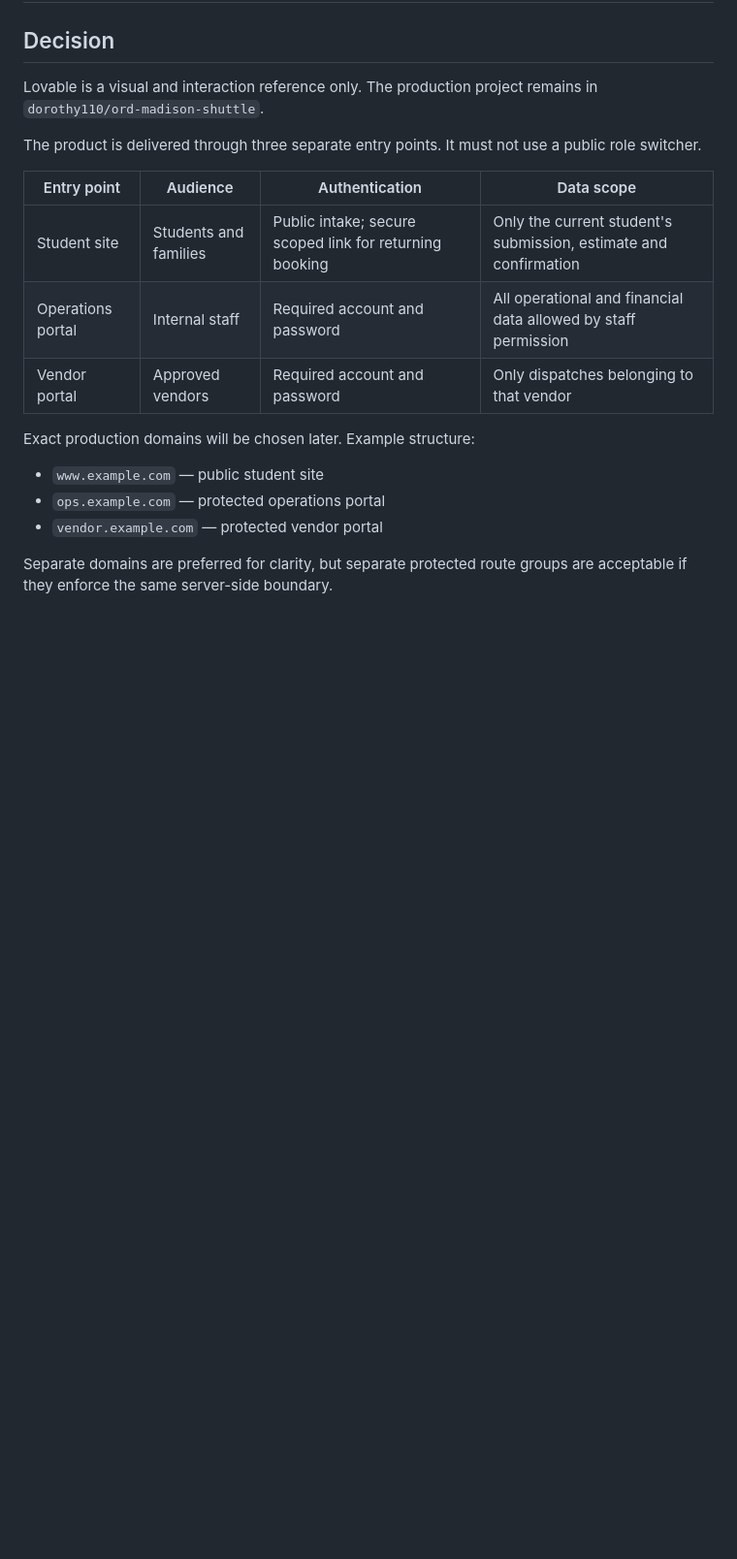
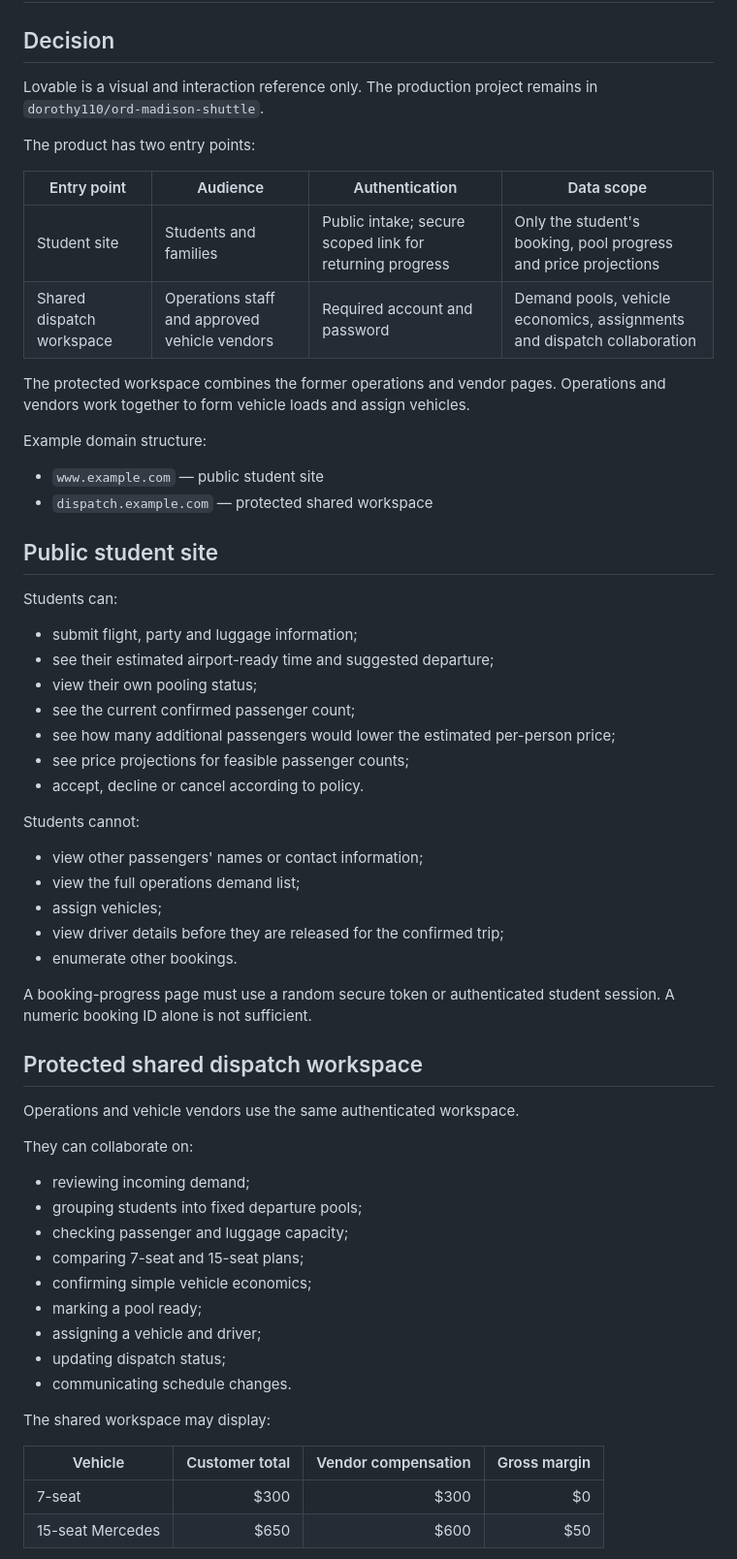
Before and after one commit to dorothy110/ord-madison-shuttle, a Markdown page: docs/access-control.md, the part around one of its changes. Shown at 97% size. GitHub-like rendering; blank space fills up the shorter version.

```diff
--- a/docs/access-control.md
+++ b/docs/access-control.md
@@ -4,18 +4,62 @@
 
 Lovable is a visual and interaction reference only. The production project remains in `dorothy110/ord-madison-shuttle`.
 
-The product is delivered through three separate entry points. It must not use a public role switcher.
+The product has two entry points:
 
 | Entry point | Audience | Authentication | Data scope |
 |---|---|---|---|
-| Student site | Students and families | Public intake; secure scoped link for returning booking | Only the current student's submission, estimate and confirmation |
-| Operations portal | Internal staff | Required account and password | All operational and financial data allowed by staff permission |
-| Vendor portal | Approved vendors | Required account and password | Only dispatches belonging to that vendor |
+| Student site | Students and families | Public intake; secure scoped link for returning progress | Only the student's booking, pool progress and price projections |
+| Shared dispatch workspace | Operations staff and approved vehicle vendors | Required account and password | Demand pools, vehicle economics, assignments and dispatch collaboration |
 
-Exact production domains will be chosen later. Example structure:
+The protected workspace combines the former operations and vendor pages. Operations and vendors work together to form vehicle loads and assign vehicles.
+
+Example domain structure:
 
 - `www.example.com` — public student site
-- `ops.example.com` — protected operations portal
-- `vendor.example.com` — protected vendor portal
+- `dispatch.example.com` — protected shared workspace
 
-Separate domains are preferred for clarity, but separate protected route groups are acceptable if they enforce the same server-side boundary.
+## Public student site
+
+Students can:
+
+- submit flight, party and luggage information;
+- see their estimated airport-ready time and suggested departure;
+- view their own pooling status;
+- see the current confirmed passenger count;
+- see how many additional passengers would lower the estimated per-person price;
+- see price projections for feasible passenger counts;
+- accept, decline or cancel according to policy.
+
+Students cannot:
+
+- view other passengers' names or contact information;
+- view the full operations demand list;
+- assign vehicles;
+- view driver details before they are released for the confirmed trip;
+- enumerate other bookings.
+
+A booking-progress page must use a random secure token or authenticated student session. A numeric booking ID alone is not sufficient.
+
+## Protected shared dispatch workspace
+
+Operations and vehicle vendors use the same authenticated workspace.
+
+They can collaborate on:
+
+- reviewing incoming demand;
+- grouping students into fixed departure pools;
+- checking passenger and luggage capacity;
+- comparing 7-seat and 15-seat plans;
+- confirming simple vehicle economics;
+- marking a pool ready;
+- assigning a vehicle and driver;
+- updating dispatch status;
+- communicating schedule changes.
+
+The shared workspace may display:
+
+| Vehicle | Customer total | Vendor compensation | Gross margin |
+|---|---:|---:|---:|
+| 7-seat | $300 | $300 | $0 |
+| 15-seat Mercedes | $650 | $600 | $50 |
+
```
Also changed, not shown: other parts of docs/access-control.md (+32 -77 lines).
